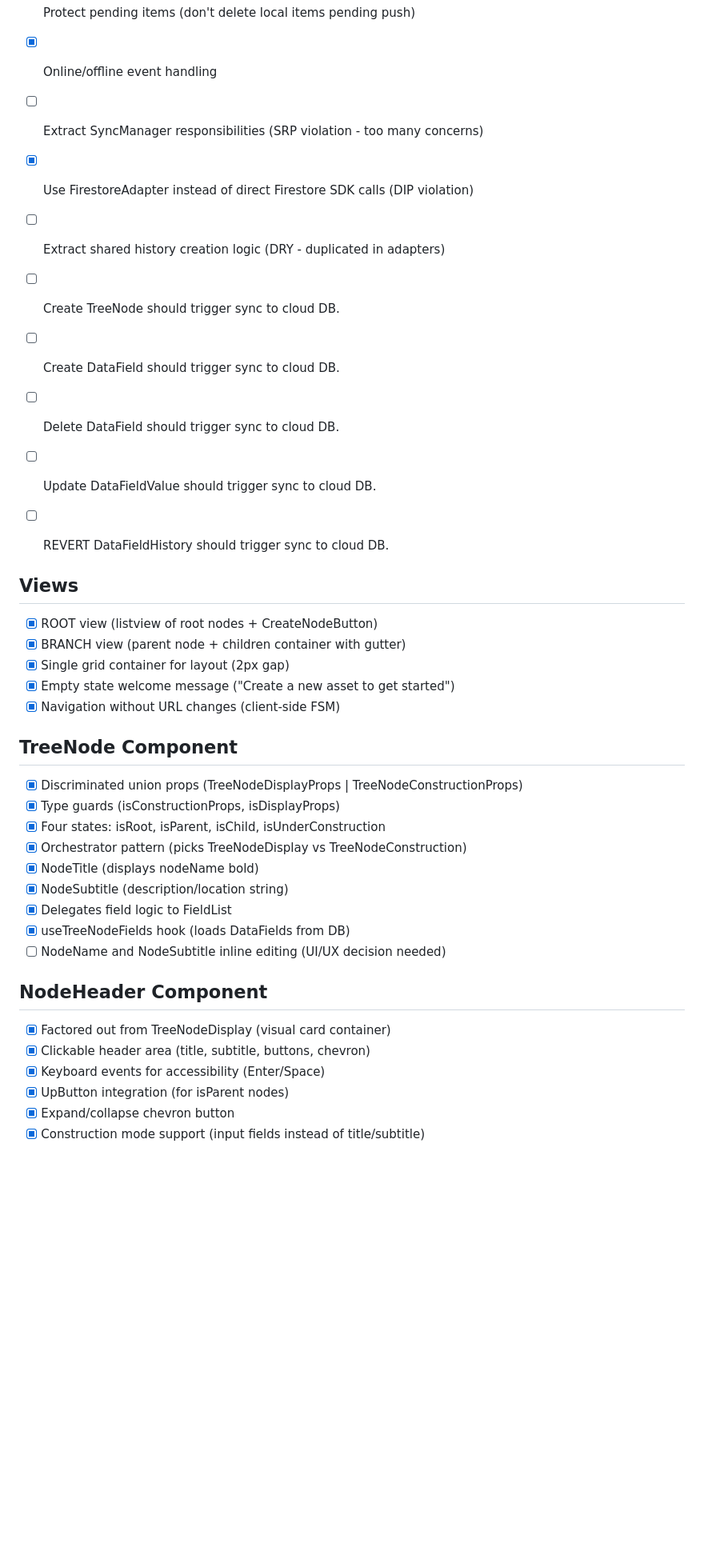
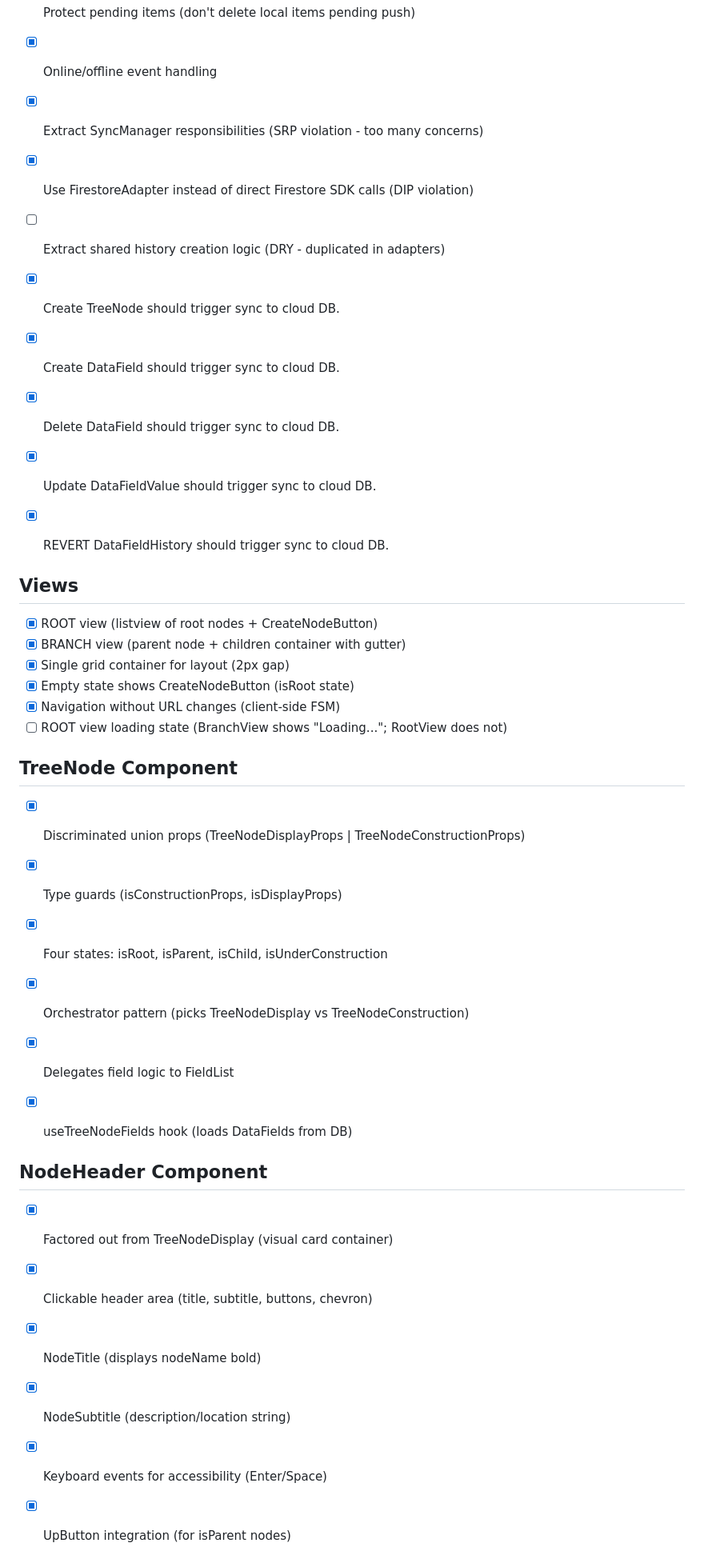
Before and after one commit to blarvin/complete-maintenance-management, a Markdown page: ISSUES.md, the part around one of its changes. Shown at 80% size. GitHub-like rendering; blank space fills up the shorter version.

```diff
--- a/ISSUES.md
+++ b/ISSUES.md
@@ -49,37 +51,38 @@
 - [x] LWW conflict resolution (last-write-wins)
 - [x] Protect pending items (don't delete local items pending push)
 - [x] Online/offline event handling
-- [ ] Extract SyncManager responsibilities (SRP violation - too many concerns)
+- [x] Extract SyncManager responsibilities (SRP violation - too many concerns)
 - [x] Use FirestoreAdapter instead of direct Firestore SDK calls (DIP violation)
 - [ ] Extract shared history creation logic (DRY - duplicated in adapters)
-- [ ] Create TreeNode should trigger sync to cloud DB.
-- [ ] Create DataField should trigger sync to cloud DB.
-- [ ] Delete DataField should trigger sync to cloud DB.
-- [ ] Update DataFieldValue should trigger sync to cloud DB.
-- [ ] REVERT DataFieldHistory should trigger sync to cloud DB.
+- [x] Create TreeNode should trigger sync to cloud DB.
+- [x] Create DataField should trigger sync to cloud DB.
+- [x] Delete DataField should trigger sync to cloud DB.
+- [x] Update DataFieldValue should trigger sync to cloud DB.
+- [x] REVERT DataFieldHistory should trigger sync to cloud DB.
 
 
 ## Views
 - [x] ROOT view (listview of root nodes + CreateNodeButton)
 - [x] BRANCH view (parent node + children container with gutter)
 - [x] Single grid container for layout (2px gap)
-- [x] Empty state welcome message ("Create a new asset to get started")
+- [x] Empty state shows CreateNodeButton (isRoot state)
 - [x] Navigation without URL changes (client-side FSM)
+- [ ] ROOT view loading state (BranchView shows "Loading..."; RootView does not)
 
 ## TreeNode Component
 - [x] Discriminated union props (TreeNodeDisplayProps | TreeNodeConstructionProps)
 - [x] Type guards (isConstructionProps, isDisplayProps)
 - [x] Four states: isRoot, isParent, isChild, isUnderConstruction
 - [x] Orchestrator pattern (picks TreeNodeDisplay vs TreeNodeConstruction)
-- [x] NodeTitle (displays nodeName bold)
-- [x] NodeSubtitle (description/location string)
 - [x] Delegates field logic to FieldList
 - [x] useTreeNodeFields hook (loads DataFields from DB)
-- [ ] NodeName and NodeSubtitle inline editing (UI/UX decision needed)
+
 
 ## NodeHeader Component
 - [x] Factored out from TreeNodeDisplay (visual card container)
 - [x] Clickable header area (title, subtitle, buttons, chevron)
+- [x] NodeTitle (displays nodeName bold)
+- [x] NodeSubtitle (description/location string)
 - [x] Keyboard events for accessibility (Enter/Space)
 - [x] UpButton integration (for isParent nodes)
 - [x] Expand/collapse chevron button
```
Also changed, not shown: other parts of ISSUES.md (+14 -7 lines).
